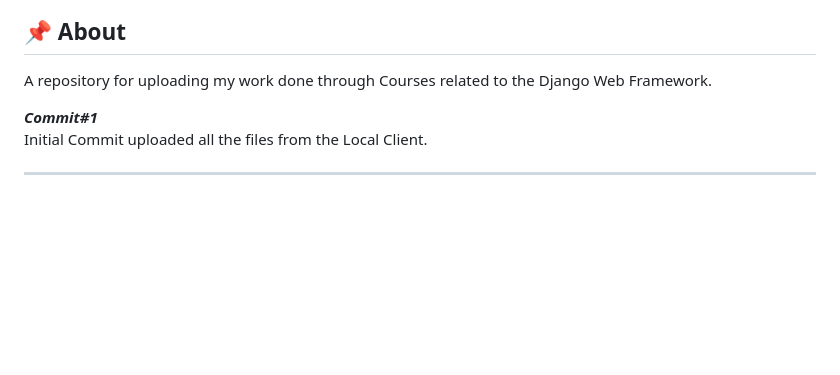
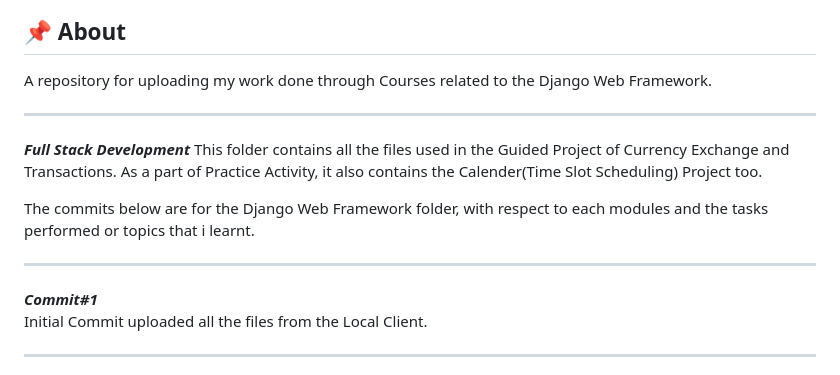
Before and after one commit to KarthikNambiar135/Django, a Markdown page: README.md, the part around the change. GitHub-like rendering; blank space fills up the shorter version.

```diff
--- a/README.md
+++ b/README.md
@@ -2,6 +2,16 @@
 
 ## 📌 About
 A repository for uploading my work done through Courses related to the Django Web Framework.
+
+---
+
+_**Full Stack Development**_
+This folder contains all the files used in the Guided Project of Currency Exchange and Transactions. As a part of Practice Activity, it also contains the Calender(Time Slot Scheduling) Project too.
+
+The commits below are for the Django Web Framework folder, with respect to each modules and the tasks performed or topics that i learnt.
+
+---
+
 
 _**Commit#1**_
 Initial Commit uploaded all the files from the Local Client.
```
